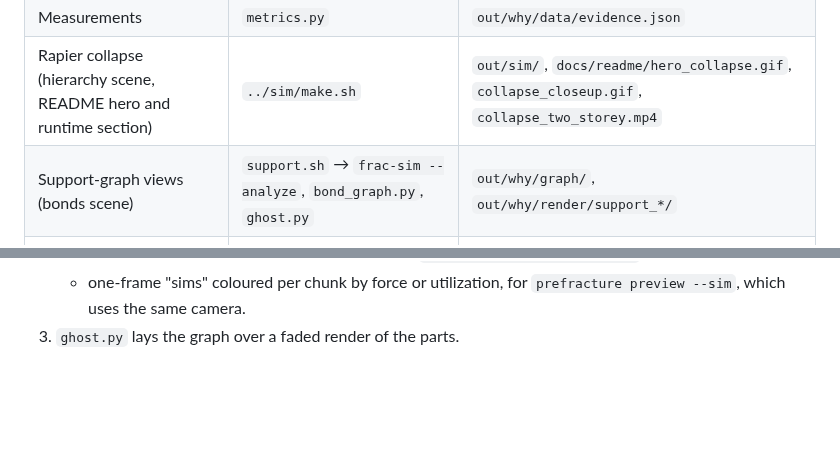
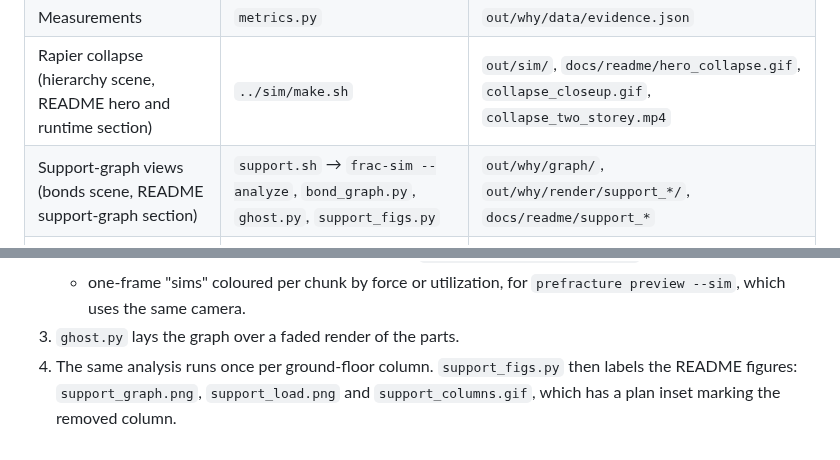
Before and after one commit to Glavin001/Shardwright, a Markdown page: tools/explainer/README.md, 2 parts joined by grey strips. GitHub-like rendering; blank space fills up the shorter version.

```diff
--- a/tools/explainer/README.md
+++ b/tools/explainer/README.md
@@ -10,7 +10,7 @@ README's [evidence section](../../README.md#the-evidence):
 | Random Voronoi fractures of the same cells | `random_voronoi.py` | `out/why/models/random/` |
 | Measurements | `metrics.py` | `out/why/data/evidence.json` |
 | Rapier collapse (hierarchy scene, README hero and runtime section) | `../sim/make.sh` | `out/sim/`, `docs/readme/hero_collapse.gif`, `collapse_closeup.gif`, `collapse_two_storey.mp4` |
-| Support-graph views (bonds scene) | `support.sh` → `frac-sim --analyze`, `bond_graph.py`, `ghost.py` | `out/why/graph/`, `out/why/render/support_*/` |
+| Support-graph views (bonds scene, README support-graph section) | `support.sh` → `frac-sim --analyze`, `bond_graph.py`, `ghost.py`, `support_figs.py` | `out/why/graph/`, `out/why/render/support_*/`, `docs/readme/support_*` |
 | Renders | `render.py`, `render_zoom.py` | `out/why/render/` |
 | Video frames and README stills | `compose.py` | `out/why/frames/`, `docs/readme/why_*.png` |
 | MP4 and GIF | `make.sh` (ffmpeg) | `docs/readme/why_shardwright.{mp4,gif}` |
@@ -43,3 +43,7 @@ The **support-graph views** (`support.sh`):
    * one-frame "sims" coloured per chunk by force or utilization, for
      `prefracture preview --sim`, which uses the same camera.
 3. `ghost.py` lays the graph over a faded render of the parts.
+4. The same analysis runs once per ground-floor column. `support_figs.py`
+   then labels the README figures: `support_graph.png`, `support_load.png`
+   and `support_columns.gif`, which has a plan inset marking the removed
+   column.
```
Also changed, not shown: README.md (+28 -4 lines), docs/readme/support_columns.gif (added), docs/readme/support_graph.png (added), docs/readme/support_load.png (added), 2 other files.
